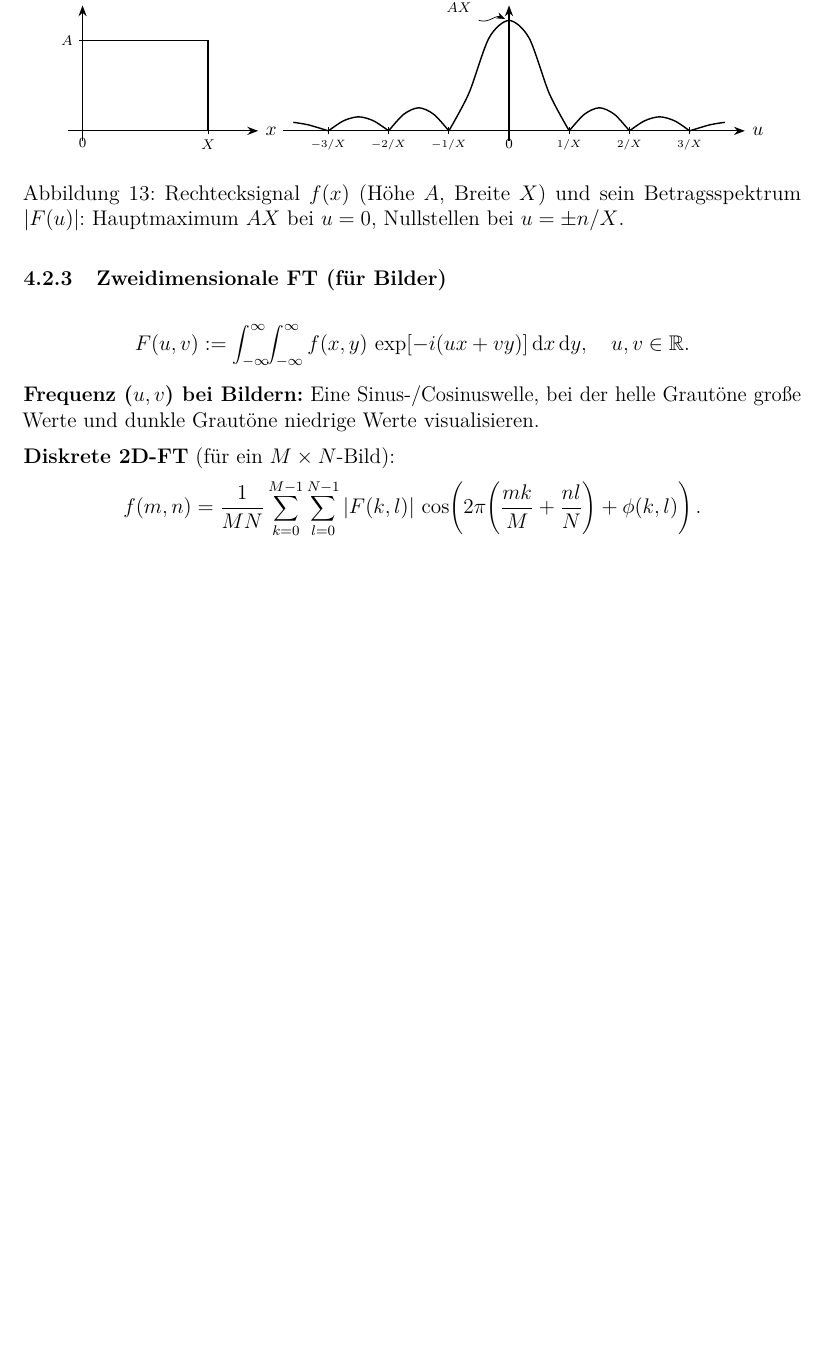
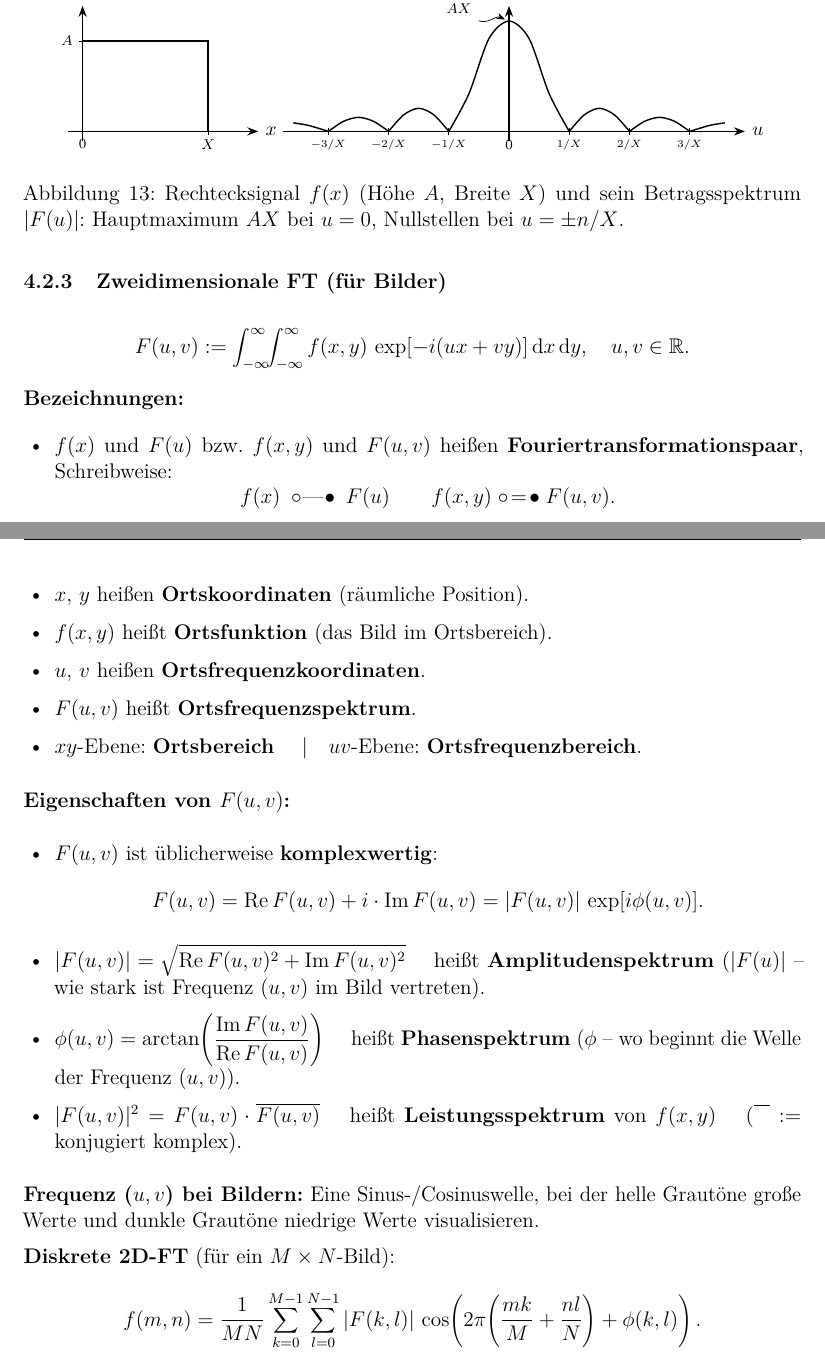
Before and after one commit to dpaguba/college-assignment, a LaTeX document (main.tex): part of page 22 of 24 before the commit and two parts of pages 22 and 23 of 25 after it, the two joined at a grey line, cut so that both start at the same text, the shorter picture padded with empty space. Compiled offline with pdfLaTeX.

Commit message:
add: C.4 2D-FT – Bezeichnungen, Fourierpaar, Amplituden-/Phasen-/Leistungsspektrum

```diff
--- a/main.tex
+++ b/main.tex
@@ -1648,6 +1648,37 @@ Nullstellen bei $u = \pm n/X$.}
   \quad u,v \in \mathbb{R}.
 \]
 
+\textbf{Bezeichnungen:}
+\begin{itemize}
+  \item $f(x)$ und $F(u)$ bzw.\ $f(x,y)$ und $F(u,v)$ heißen
+        \textbf{Fouriertransformationspaar}, Schreibweise:
+        \[ f(x) \;\circ\!\text{---}\!\bullet\; F(u)
+           \qquad
+           f(x,y) \;\circ\!=\!\bullet\; F(u,v). \]
+  \item $x,\,y$ heißen \textbf{Ortskoordinaten} (räumliche Position).
+  \item $f(x,y)$ heißt \textbf{Ortsfunktion} (das Bild im Ortsbereich).
+  \item $u,\,v$ heißen \textbf{Ortsfrequenzkoordinaten}.
+  \item $F(u,v)$ heißt \textbf{Ortsfrequenzspektrum}.
+  \item $xy$-Ebene: \textbf{Ortsbereich} \quad|\quad
+        $uv$-Ebene: \textbf{Ortsfrequenzbereich}.
+\end{itemize}
+
+\textbf{Eigenschaften von $F(u,v)$:}
+\begin{itemize}
+  \item $F(u,v)$ ist üblicherweise \textbf{komplexwertig}:
+        \[ F(u,v) = \operatorname{Re}F(u,v) + i\cdot\operatorname{Im}F(u,v)
+                  = |F(u,v)|\,\exp[i\phi(u,v)]. \]
+  \item $|F(u,v)| = \sqrt{\operatorname{Re}F(u,v)^2 +
+        \operatorname{Im}F(u,v)^2}$ \quad heißt \textbf{Amplitudenspektrum}
+        ($|F(u)|$ -- wie stark ist Frequenz ($u,v$) im Bild vertreten).
+  \item $\phi(u,v) = \arctan\!\left(\dfrac{\operatorname{Im}F(u,v)}
+        {\operatorname{Re}F(u,v)}\right)$ \quad heißt \textbf{Phasenspektrum}
+        ($\phi$ -- wo beginnt die Welle der Frequenz ($u,v$)).
+  \item $|F(u,v)|^2 = F(u,v)\cdot\overline{F(u,v)}$ \quad heißt
+        \textbf{Leistungsspektrum} von $f(x,y)$ \quad
+        ($\overline{\phantom{F}}$ := konjugiert komplex).
+\end{itemize}
+
 \textbf{Frequenz ($u, v$) bei Bildern:} Eine Sinus-/Cosinuswelle, bei der
 helle Grautöne große Werte und dunkle Grautöne niedrige Werte
 visualisieren.
```
